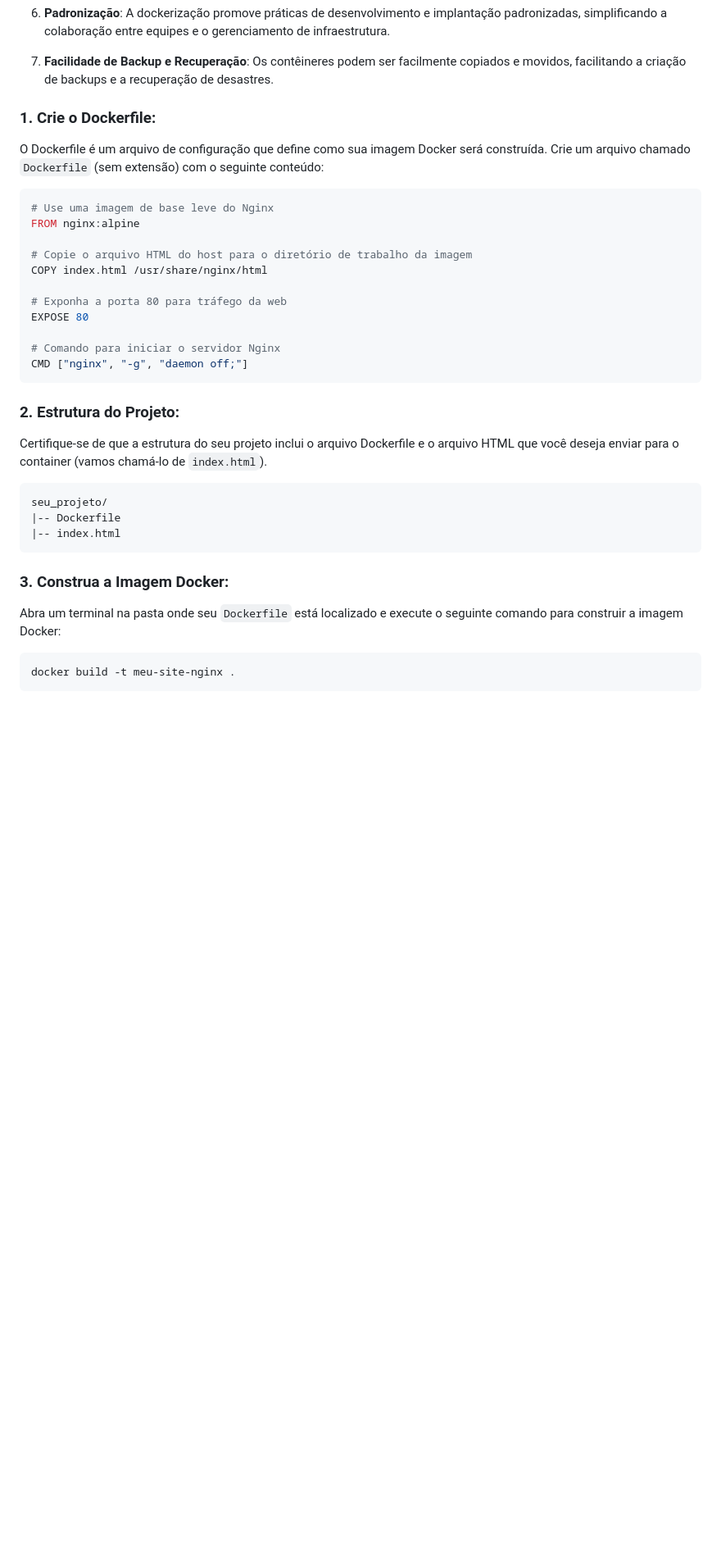
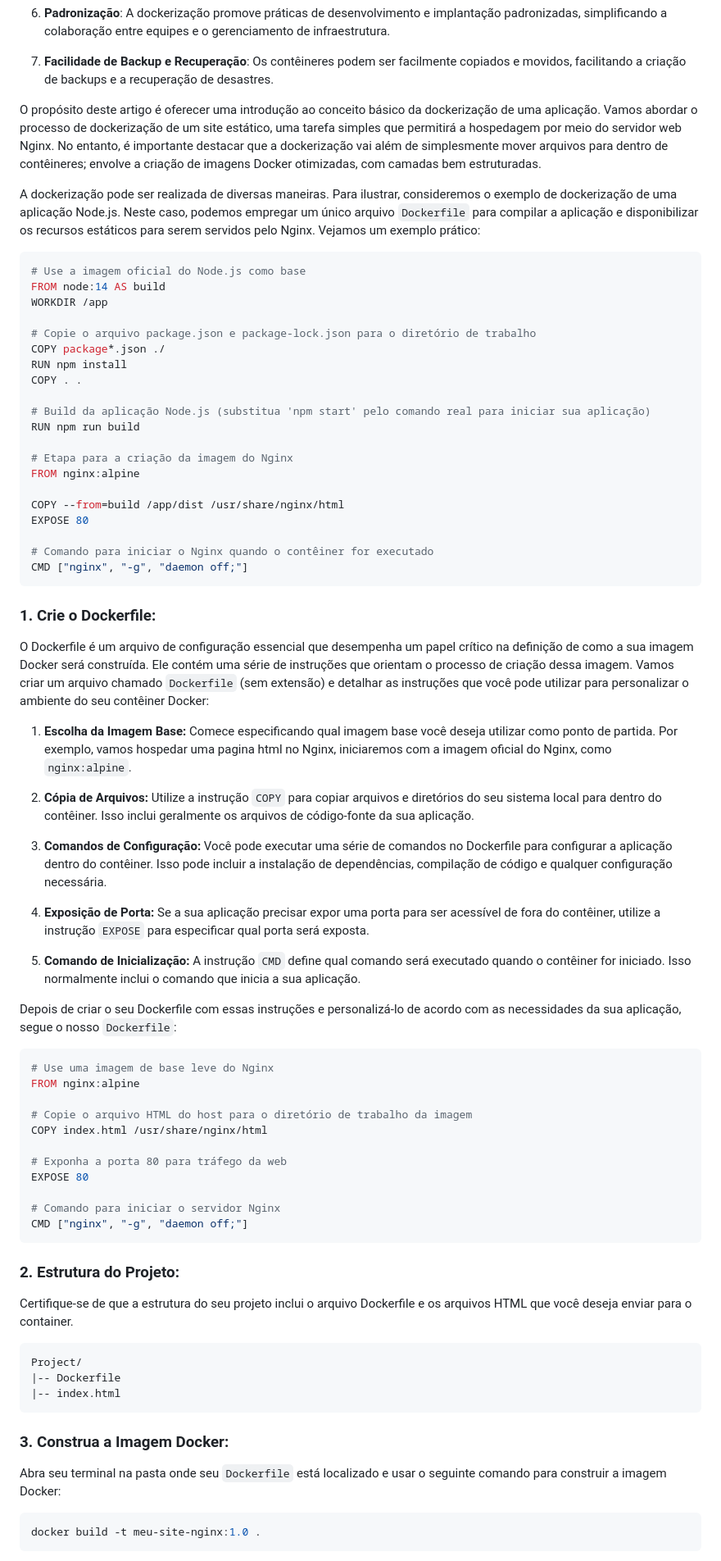
Before and after one commit to thiagooliveira-sh/Gatsby, a Markdown page: posts/2023-09-07-como-transformar-sua-aplicação-em-uma-imagem-docker.md, the part around the change printed below. Shown: that part at 82% size. Drawn GitHub-style; blank space fills up the shorter version.

Commit message:
Update Posts “2023-09-07-como-transformar-sua-aplicação-em-uma-imagem-docker”

````diff
--- a/posts/2023-09-07-como-transformar-sua-aplicação-em-uma-imagem-docker.md
+++ b/posts/2023-09-07-como-transformar-sua-aplicação-em-uma-imagem-docker.md
@@ -39,9 +37,49 @@ Há várias razões pelas quais a dockerização de uma aplicação é benéfica
 
 7. **Facilidade de Backup e Recuperação**: Os contêineres podem ser facilmente copiados e movidos, facilitando a criação de backups e a recuperação de desastres.
 
+
+O propósito deste artigo é oferecer uma introdução ao conceito básico da dockerização de uma aplicação. Vamos abordar o processo de dockerização de um site estático, uma tarefa simples que permitirá a hospedagem por meio do servidor web Nginx. No entanto, é importante destacar que a dockerização vai além de simplesmente mover arquivos para dentro de contêineres; envolve a criação de imagens Docker otimizadas, com camadas bem estruturadas.
+
+A dockerização pode ser realizada de diversas maneiras. Para ilustrar, consideremos o exemplo de dockerização de uma aplicação Node.js. Neste caso, podemos empregar um único arquivo `Dockerfile` para compilar a aplicação e disponibilizar os recursos estáticos para serem servidos pelo Nginx. Vejamos um exemplo prático:
+
+```Dockerfile
+# Use a imagem oficial do Node.js como base
+FROM node:14 AS build
+WORKDIR /app
+
+# Copie o arquivo package.json e package-lock.json para o diretório de trabalho
+COPY package*.json ./
+RUN npm install
+COPY . .
+
+# Build da aplicação Node.js (substitua 'npm start' pelo comando real para iniciar sua aplicação)
+RUN npm run build
+
+# Etapa para a criação da imagem do Nginx
+FROM nginx:alpine
+
+COPY --from=build /app/dist /usr/share/nginx/html
+EXPOSE 80
+
+# Comando para iniciar o Nginx quando o contêiner for executado
+CMD ["nginx", "-g", "daemon off;"]
+```
+
 ### 1. Crie o Dockerfile:
 
-O Dockerfile é um arquivo de configuração que define como sua imagem Docker será construída. Crie um arquivo chamado `Dockerfile` (sem extensão) com o seguinte conteúdo:
+O Dockerfile é um arquivo de configuração essencial que desempenha um papel crítico na definição de como a sua imagem Docker será construída. Ele contém uma série de instruções que orientam o processo de criação dessa imagem. Vamos criar um arquivo chamado `Dockerfile` (sem extensão) e detalhar as instruções que você pode utilizar para personalizar o ambiente do seu contêiner Docker:
+
+1. **Escolha da Imagem Base:** Comece especificando qual imagem base você deseja utilizar como ponto de partida. Por exemplo, vamos hospedar uma pagina html no Nginx, iniciaremos com a imagem oficial do Nginx, como `nginx:alpine`.
+
+2. **Cópia de Arquivos:** Utilize a instrução `COPY` para copiar arquivos e diretórios do seu sistema local para dentro do contêiner. Isso inclui geralmente os arquivos de código-fonte da sua aplicação.
+
+3. **Comandos de Configuração:** Você pode executar uma série de comandos no Dockerfile para configurar a aplicação dentro do contêiner. Isso pode incluir a instalação de dependências, compilação de código e qualquer configuração necessária.
+
+4. **Exposição de Porta:** Se a sua aplicação precisar expor uma porta para ser acessível de fora do contêiner, utilize a instrução `EXPOSE` para especificar qual porta será exposta.
+
+5. **Comando de Inicialização:** A instrução `CMD` define qual comando será executado quando o contêiner for iniciado. Isso normalmente inclui o comando que inicia a sua aplicação.
+
+Depois de criar o seu Dockerfile com essas instruções e personalizá-lo de acordo com as necessidades da sua aplicação, segue o nosso `Dockerfile`:
 
 ```Dockerfile
 # Use uma imagem de base leve do Nginx
@@ -59,19 +97,19 @@ CMD ["nginx", "-g", "daemon off;"]
 
 ### 2. Estrutura do Projeto:
 
-Certifique-se de que a estrutura do seu projeto inclui o arquivo Dockerfile e o arquivo HTML que você deseja enviar para o container (vamos chamá-lo de `index.html`).
+Certifique-se de que a estrutura do seu projeto inclui o arquivo Dockerfile e os arquivos HTML que você deseja enviar para o container.
 
 ```
-seu_projeto/
+Project/
 |-- Dockerfile
 |-- index.html
 ```
 
 ### 3. Construa a Imagem Docker:
 
-Abra um terminal na pasta onde seu `Dockerfile` está localizado e execute o seguinte comando para construir a imagem Docker:
+Abra seu terminal na pasta onde seu `Dockerfile` está localizado e usar o seguinte comando para construir a imagem Docker:
 
 ```bash
-docker build -t meu-site-nginx .
+docker build -t meu-site-nginx:1.0 .
 ```
 
````
Also changed, not shown: other parts of posts/2023-09-07-como-transformar-sua-aplicação-em-uma-imagem-docker.md (+14 -7 lines).
